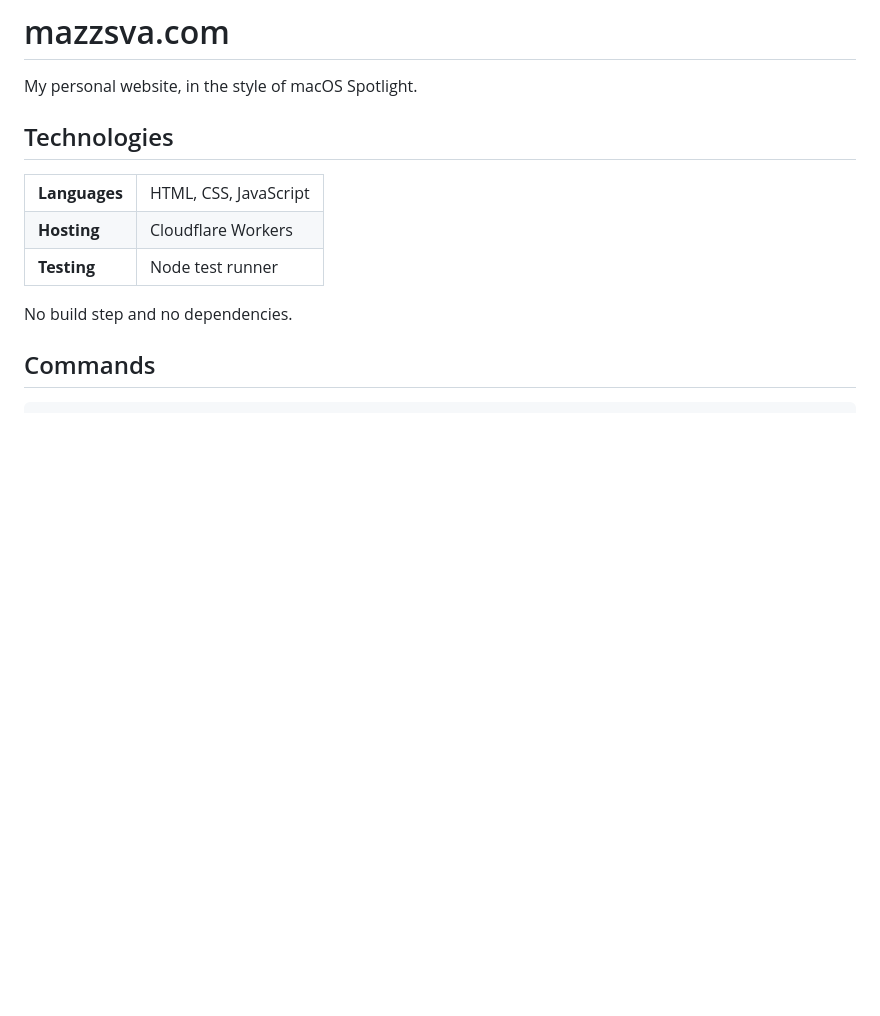
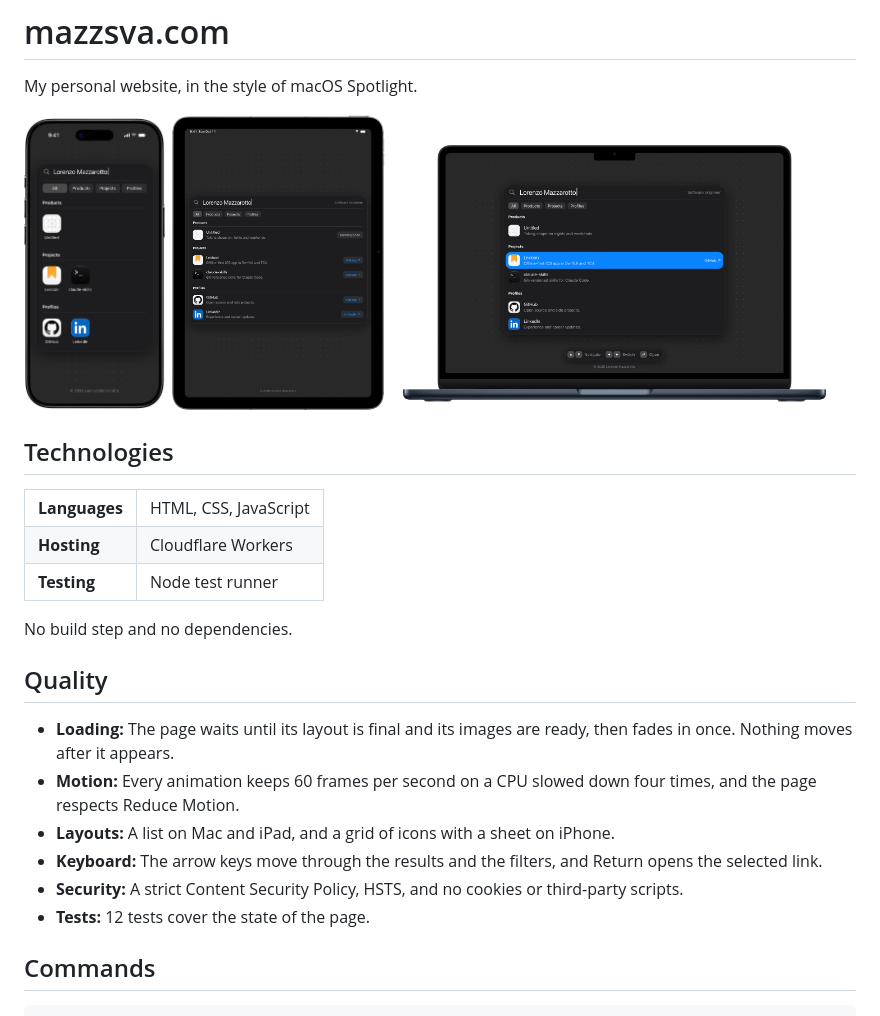
Before and after one commit to mazzsva/mazzsva.com, a Markdown page: README.md, the part around the change. Rendered like a GitHub page; pictures changed too: .github/screenshots/ipad.png (added), .github/screenshots/iphone.png (added), .github/screenshots/mac.png (added); blank space fills up the shorter version.

Commit message:
Add screenshots and a quality section

````diff
--- a/README.md
+++ b/README.md
@@ -1,6 +1,8 @@
 # mazzsva.com
 
 My personal website, in the style of macOS Spotlight.
+
+<img src=".github/screenshots/iphone.png" alt="The website on iPhone, with the products, projects, and profiles as a grid of icons" width="17%"> <img src=".github/screenshots/ipad.png" alt="The website on iPad, with the list of products, projects, and profiles, and a button on each row" width="26%"> <img src=".github/screenshots/mac.png" alt="The website on Mac, with the Lexicon row selected and the keyboard hints below the panel" width="54%">
 
 ## Technologies
 
@@ -12,6 +14,15 @@ My personal website, in the style of macOS Spotlight.
 
 No build step and no dependencies.
 
+## Quality
+
+- **Loading:** The page waits until its layout is final and its images are ready, then fades in once. Nothing moves after it appears.
+- **Motion:** Every animation keeps 60 frames per second on a CPU slowed down four times, and the page respects Reduce Motion.
+- **Layouts:** A list on Mac and iPad, and a grid of icons with a sheet on iPhone.
+- **Keyboard:** The arrow keys move through the results and the filters, and Return opens the selected link.
+- **Security:** A strict Content Security Policy, HSTS, and no cookies or third-party scripts.
+- **Tests:** 12 tests cover the state of the page.
+
 ## Commands
 
 ```bash
````
